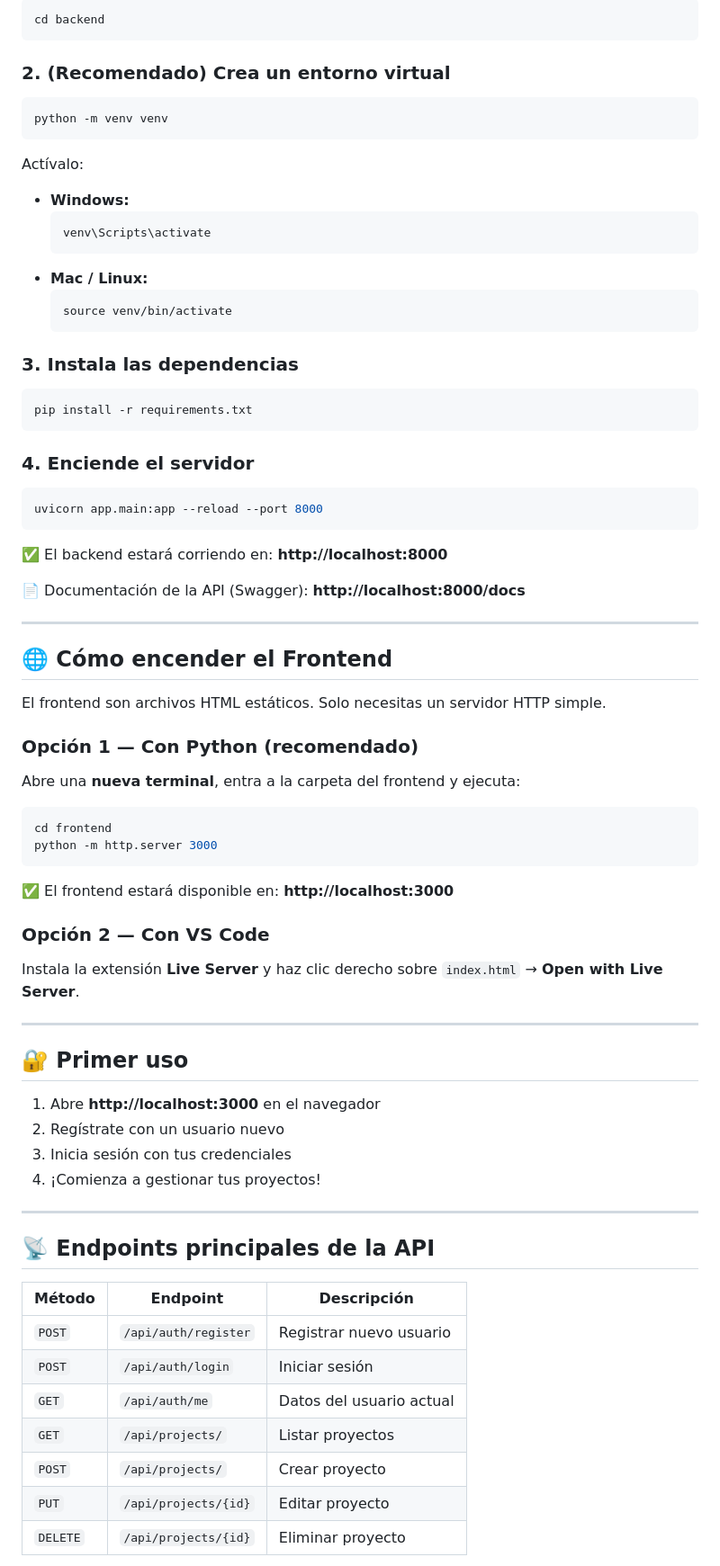
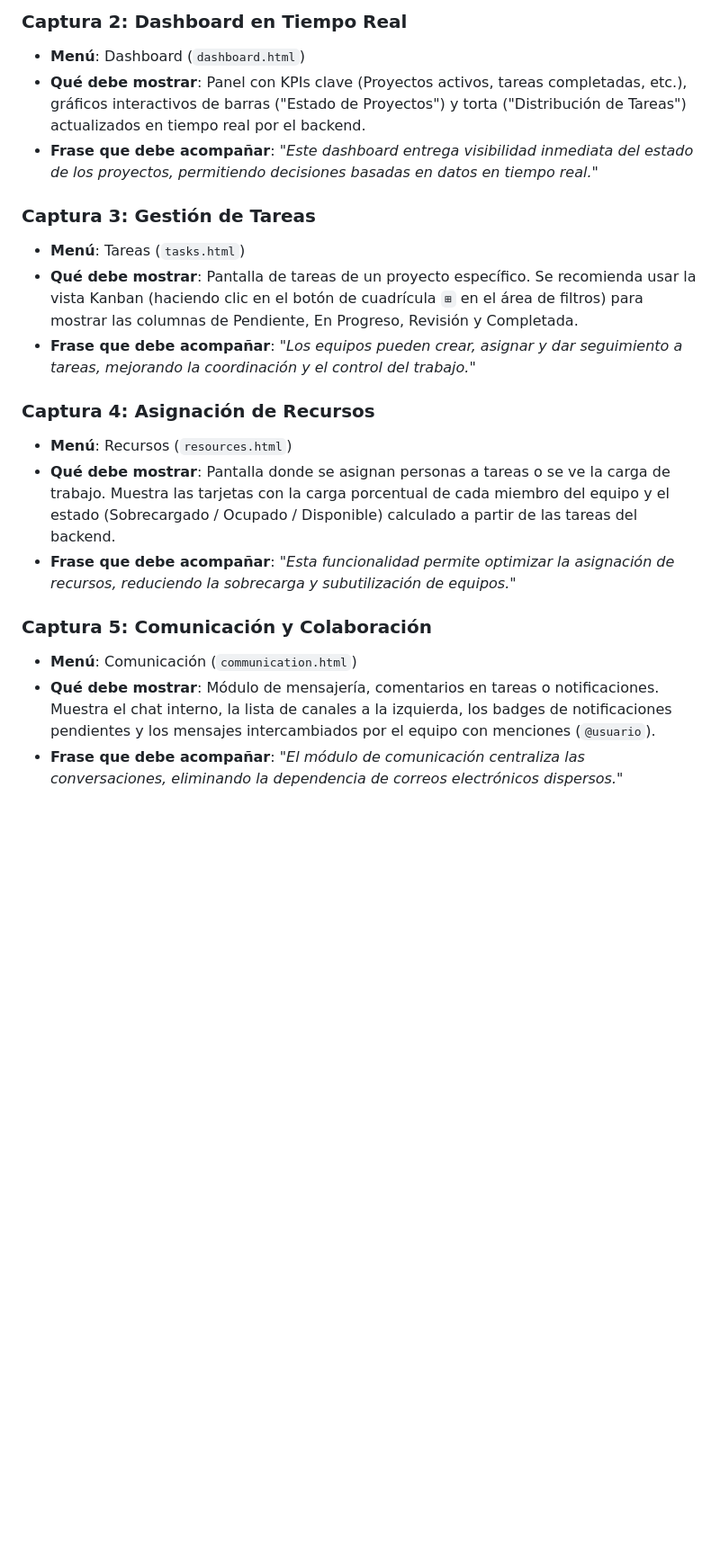
Before and after one commit to freddy192023/sgii-mvp, a Markdown page: README.md, the part around one of its changes. Shown at 90% size. GitHub-like rendering; blank space fills up the shorter version.

````diff
--- a/README.md
+++ b/README.md
@@ -47,82 +62,21 @@ Antes de empezar, asegúrate de tener instalado:
 
-```bash
-cd backend
-```
+### Captura 2: Dashboard en Tiempo Real
+- **Menú**: Dashboard (`dashboard.html`)
+- **Qué debe mostrar**: Panel con KPIs clave (Proyectos activos, tareas completadas, etc.), gráficos interactivos de barras ("Estado de Proyectos") y torta ("Distribución de Tareas") actualizados en tiempo real por el backend.
+- **Frase que debe acompañar**: *"Este dashboard entrega visibilidad inmediata del estado de los proyectos, permitiendo decisiones basadas en datos en tiempo real."*
 
-### 2. (Recomendado) Crea un entorno virtual
+### Captura 3: Gestión de Tareas
+- **Menú**: Tareas (`tasks.html`)
+- **Qué debe mostrar**: Pantalla de tareas de un proyecto específico. Se recomienda usar la vista Kanban (haciendo clic en el botón de cuadrícula `⊞` en el área de filtros) para mostrar las columnas de Pendiente, En Progreso, Revisión y Completada.
+- **Frase que debe acompañar**: *"Los equipos pueden crear, asignar y dar seguimiento a tareas, mejorando la coordinación y el control del trabajo."*
 
-```bash
-python -m venv venv
-```
+### Captura 4: Asignación de Recursos
+- **Menú**: Recursos (`resources.html`)
+- **Qué debe mostrar**: Pantalla donde se asignan personas a tareas o se ve la carga de trabajo. Muestra las tarjetas con la carga porcentual de cada miembro del equipo y el estado (Sobrecargado / Ocupado / Disponible) calculado a partir de las tareas del backend.
+- **Frase que debe acompañar**: *"Esta funcionalidad permite optimizar la asignación de recursos, reduciendo la sobrecarga y subutilización de equipos."*
 
-Actívalo:
+### Captura 5: Comunicación y Colaboración
+- **Menú**: Comunicación (`communication.html`)
+- **Qué debe mostrar**: Módulo de mensajería, comentarios en tareas o notificaciones. Muestra el chat interno, la lista de canales a la izquierda, los badges de notificaciones pendientes y los mensajes intercambiados por el equipo con menciones (`@usuario`).
+- **Frase que debe acompañar**: *"El módulo de comunicación centraliza las conversaciones, eliminando la dependencia de correos electrónicos dispersos."*
 
-- **Windows:**
-  ```bash
-  venv\Scripts\activate
-  ```
-- **Mac / Linux:**
-  ```bash
-  source venv/bin/activate
-  ```
-
-### 3. Instala las dependencias
-
-```bash
-pip install -r requirements.txt
-```
-
-### 4. Enciende el servidor
-
-```bash
-uvicorn app.main:app --reload --port 8000
-```
-
-✅ El backend estará corriendo en: **http://localhost:8000**
-
-📄 Documentación de la API (Swagger): **http://localhost:8000/docs**
-
----
-
-## 🌐 Cómo encender el Frontend
-
-El frontend son archivos HTML estáticos. Solo necesitas un servidor HTTP simple.
-
-### Opción 1 — Con Python (recomendado)
-
-Abre una **nueva terminal**, entra a la carpeta del frontend y ejecuta:
-
-```bash
-cd frontend
-python -m http.server 3000
-```
-
-✅ El frontend estará disponible en: **http://localhost:3000**
-
-### Opción 2 — Con VS Code
-
-Instala la extensión **Live Server** y haz clic derecho sobre `index.html` → **Open with Live Server**.
-
----
-
-## 🔐 Primer uso
-
-1. Abre **http://localhost:3000** en el navegador
-2. Regístrate con un usuario nuevo
-3. Inicia sesión con tus credenciales
-4. ¡Comienza a gestionar tus proyectos!
-
----
-
-## 📡 Endpoints principales de la API
-
-| Método | Endpoint | Descripción |
-|--------|----------|-------------|
-| `POST` | `/api/auth/register` | Registrar nuevo usuario |
-| `POST` | `/api/auth/login` | Iniciar sesión |
-| `GET` | `/api/auth/me` | Datos del usuario actual |
-| `GET` | `/api/projects/` | Listar proyectos |
-| `POST` | `/api/projects/` | Crear proyecto |
-| `PUT` | `/api/projects/{id}` | Editar proyecto |
-| `DELETE` | `/api/projects/{id}` | Eliminar proyecto |
-
````
Also changed, not shown: other parts of README.md (+52 -51 lines).
